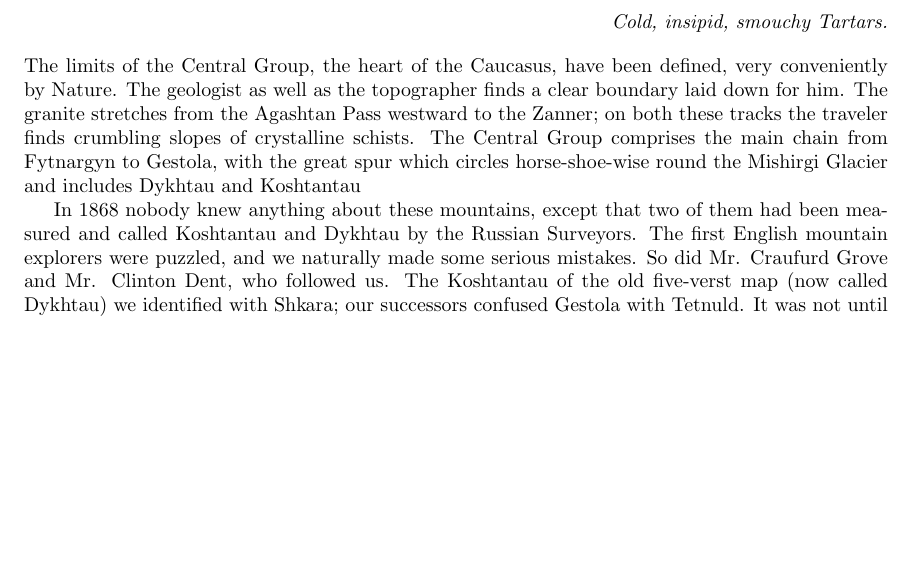
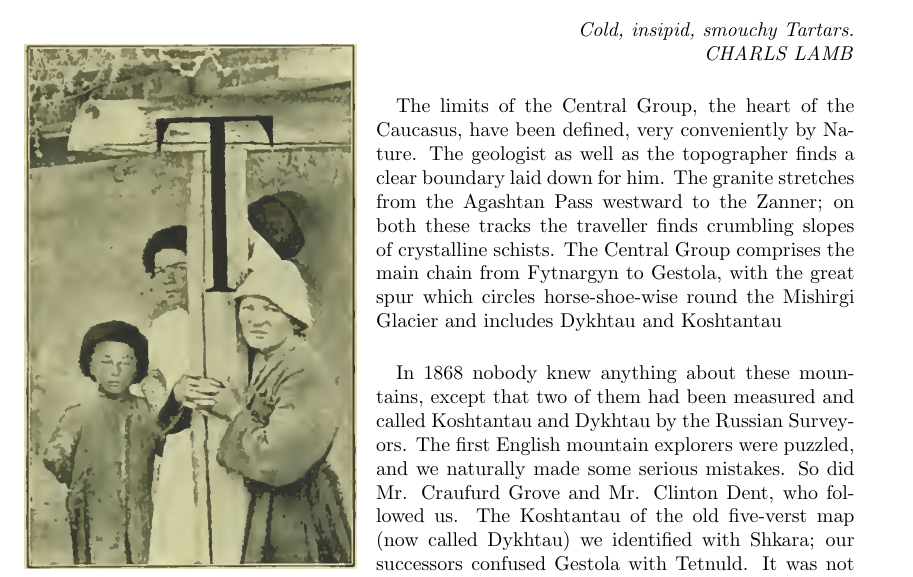
Before and after one commit to ArtemChemist/The-Exploration-of-the-Caucasus, a LaTeX document (Chapter 8.tex): part of page 1 of 11, cut so that both start at the same text, the shorter picture padded with empty space. Compiled offline with pdfLaTeX.

Commit message:
First wrapfigure

```diff
--- a/Chapter 8.tex
+++ b/Chapter 8.tex
@@ -6,8 +9,15 @@
+\begin{flushright}
+		\textit{Cold, insipid, smouchy Tartars.\\ CHARLS LAMB}
+\end{flushright}
+\begin{wrapfigure}{l}{0.4\textwidth}
+	\centering
+	\vspace{-40pt}
+	\includegraphics[width=1\linewidth]{Figure 1}
+	\vspace{-30pt}
+\end{wrapfigure}
+\paragraph{} \normalsize The limits of the Central Group, the heart of the Caucasus, have been defined, very conveniently by Nature. The geologist as well as the topographer finds a clear boundary laid down for him. The granite stretches from the Agashtan Pass westward to the Zanner; on both these tracks the traveller finds crumbling slopes of crystalline schists. The Central Group comprises the main chain from Fytnargyn to Gestola, with the great spur which circles horse-shoe-wise round the Mishirgi Glacier and includes Dykhtau and Koshtantau
 
+\paragraph{} In 1868 nobody knew anything about these mountains, except that two of them had been measured and called Koshtantau and Dykhtau by the Russian Surveyors. The first English mountain explorers were puzzled, and we naturally made some serious mistakes. So did Mr. Craufurd Grove and Mr. Clinton Dent, who followed us. The Koshtantau of the old five-verst map (now called Dykhtau) we identified with Shkara; our successors confused Gestola with Tetnuld. It was not until 1887 that I was able to show positively that the gigantic Shkara had been ignored by the earlier survey and that Mr. Dent's “Guluku” was the five-verst Koshtantau, since renamed Dykhtau. Slowly we worked out the nomenclature and topography with the imperfect means at our disposal. Mr. Donkin's map, published in the Alpine Journal for 1888, was the first-fruits of the revival of interest in the Caucasus; my map in the Proceedings of the Royal Geographical Society followed it at a year's interval. Soon afterwards the results of the new one-verst survey began to come in and we found in many districts our preliminary investigations corroborated, extended, and made more precise, by the work of a government staff. It is only fair, however, to point out that several of the sheets of the new map, printed—the Elbruz sheet alone has yet been published—before the Surveyors and Alpine explorers came into close and friendly contact, were far from correct in the upper regions. The Austrian map of Tyrol had to be revised in accordance with the knowledge of mountaineers. Without the example of Mr. Adains Reilly, the French map of Mont Blanc might have been no better than other mountain portions of the contemporary survey. It is no discredit to the Caucasian Staff if it has to some extent profited by similar communications.
 
-	\begin{flushright}
-		\textit{Cold, insipid, smouchy Tartars.}
-	\end{flushright}
-	The limits of the Central Group, the heart of the Caucasus, have been defined, very conveniently by Nature. The geologist as well as the topographer finds a clear boundary laid down for him. The granite stretches from the Agashtan Pass westward to the Zanner; on both these tracks the traveler finds crumbling slopes of crystalline schists. The Central Group comprises the main chain from Fytnargyn to Gestola, with the great spur which circles horse-shoe-wise round the Mishirgi Glacier and includes Dykhtau and Koshtantau
+\paragraph{} In my first visit in 1868 to the Central Group we climbed no snowy heights. Nor were Mr. Craufurd Grove and his companions more successful in 1874. To that expedition the public owes a work which has long been scarce, and deserves to be reprinted. The Frosty Caucasus is a lively and at the same time very accurate series of sketches of Caucasian travel and Caucasian people. But, though it includes the story of the first ascent of the highest peak of Elbruz, it is in the main a record rather of travel than of climbing. It is possibly on this account that it has proved so generally attractive. There is, it must be confessed, a certain monotony in the innumerable pages in which we Jacks and Jills of the day record our experiences on uneven ground.
 
-	In 1868 nobody knew anything about these mountains, except that two of them had been measured and called Koshtantau and Dykhtau by the Russian Surveyors. The first English mountain explorers were puzzled, and we naturally made some serious mistakes. So did Mr. Craufurd Grove and Mr. Clinton Dent, who followed us. The Koshtantau of the old five-verst map (now called Dykhtau) we identified with Shkara; our successors confused Gestola with Tetnuld. It was not until 1887 that I was able to show positively that the gigantic Shkara had been ignored by the earlier survey and that Mr. Dent's “Guluku” was the five-verst Koshtantau, since renamed Dykhtau. Slowly we worked out the nomenclature and topography with the imperfect means at our disposal. Mr. Donkin's map, published in the Alpine Journal for 1888, was the first-fruits of the revival of interest in the Caucasus; my map in the Proceedings of the Royal Geographical Society followed it at a year's interval. Soon afterwards the results of the new one-verst survey began to come in and we found in many districts our preliminary investigations corroborated, extended, and made more precise, by the work of a government staff. It is only fair, however, to point out that several of the sheets of the new map, printed—the Elbruz sheet alone has yet been published—before the Surveyors and Alpine explorers came into close and friendly contact, were far from correct in the upper regions. The Austrian map of Tyrol had to be revised in accordance with the knowledge of mountaineers. Without the example of Mr. Adains Reilly, the French map of Mont Blanc might have been no better than other mountain portions of the contemporary survey. It is no discredit to the Caucasian Staff if it has to some extent profited by similar communications.
```
Also changed, not shown: Figure_1.JPG (added), Chapter 8.tex (14 more changed lines), 1 other file.
